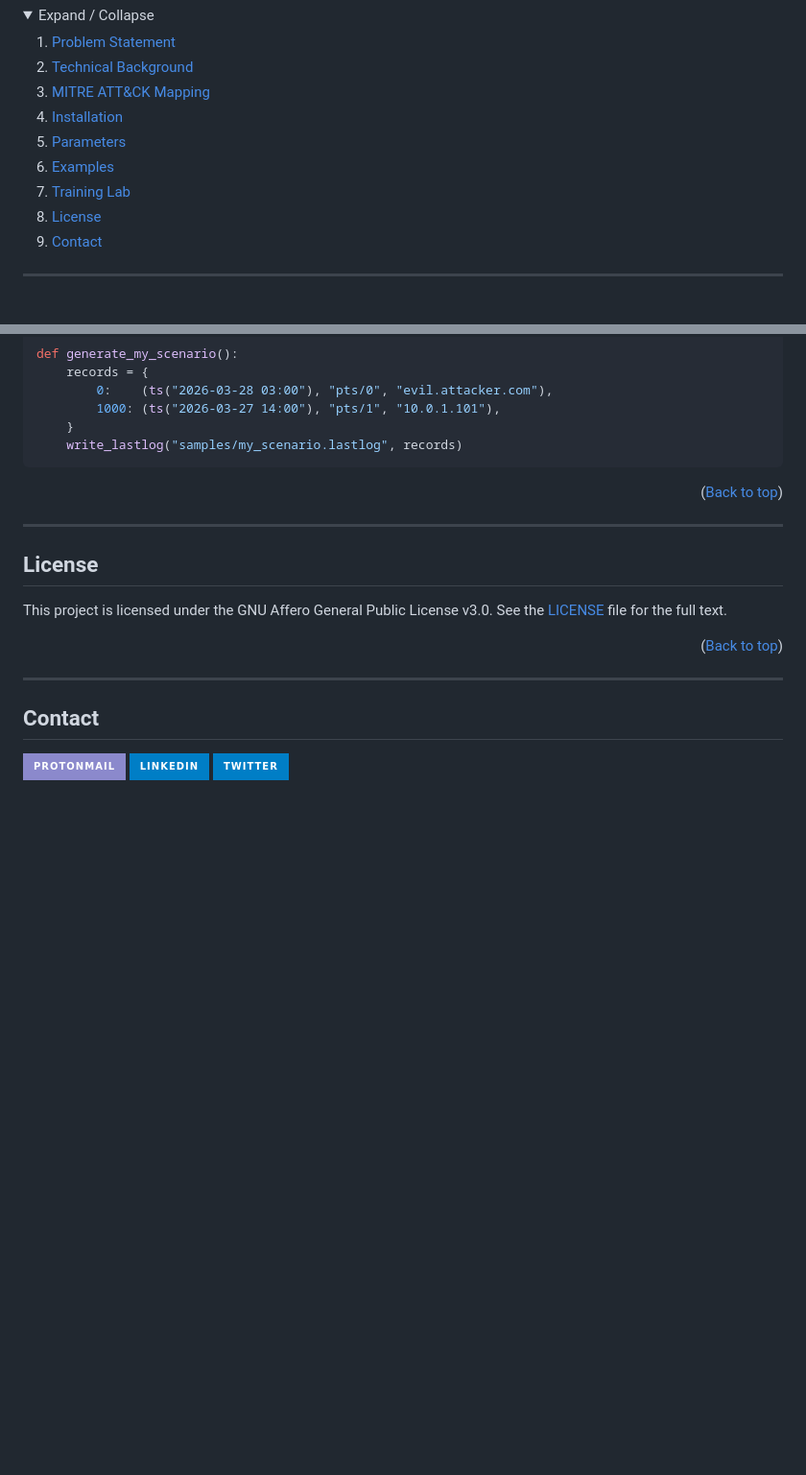
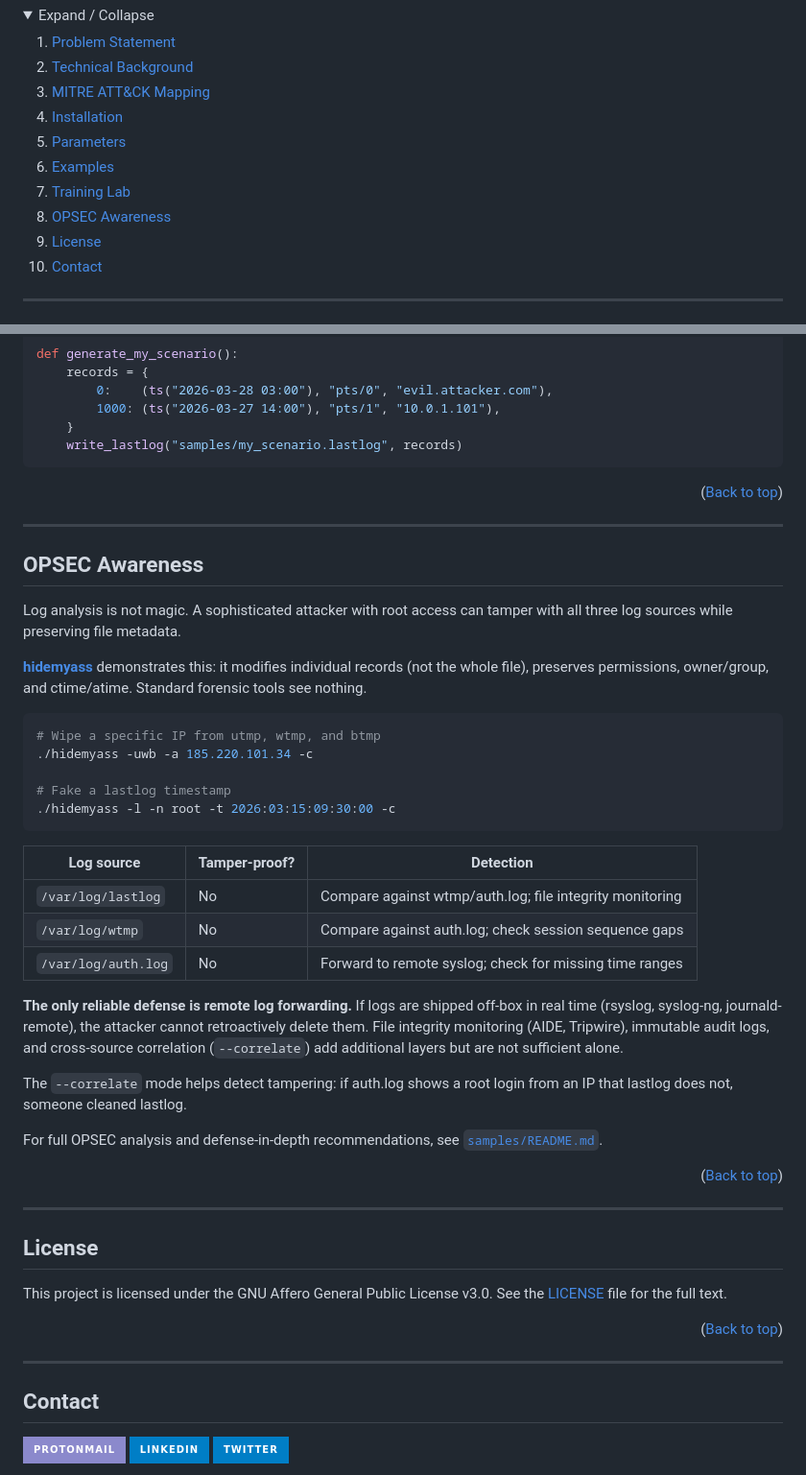
Before and after one commit to franckferman/LastLog-Audit, a Markdown page: README.md, 2 parts joined by grey strips. Shown at 96% size. GitHub-like rendering; badges without logos; blank space fills up the shorter version.

Commit message:
Add OPSEC Awareness section to main README

````diff
--- a/README.md
+++ b/README.md
@@ -27,6 +27,7 @@
     <li><a href="#parameters">Parameters</a></li>
     <li><a href="#examples">Examples</a></li>
     <li><a href="#training-lab">Training Lab</a></li>
+    <li><a href="#opsec-awareness">OPSEC Awareness</a></li>
     <li><a href="#license">License</a></li>
     <li><a href="#contact">Contact</a></li>
   </ol>
@@ -341,6 +342,36 @@ def generate_my_scenario():
 
 ---
 
+## OPSEC Awareness
+
+Log analysis is not magic. A sophisticated attacker with root access can tamper with all three log sources while preserving file metadata.
+
+**[hidemyass](https://github.com/evilpan/hidemyass)** demonstrates this: it modifies individual records (not the whole file), preserves permissions, owner/group, and ctime/atime. Standard forensic tools see nothing.
+
+```bash
+# Wipe a specific IP from utmp, wtmp, and btmp
+./hidemyass -uwb -a 185.220.101.34 -c
+
+# Fake a lastlog timestamp
+./hidemyass -l -n root -t 2026:03:15:09:30:00 -c
+```
+
+| Log source | Tamper-proof? | Detection |
+|---|---|---|
+| `/var/log/lastlog` | No | Compare against wtmp/auth.log; file integrity monitoring |
+| `/var/log/wtmp` | No | Compare against auth.log; check session sequence gaps |
+| `/var/log/auth.log` | No | Forward to remote syslog; check for missing time ranges |
+
+**The only reliable defense is remote log forwarding.** If logs are shipped off-box in real time (rsyslog, syslog-ng, journald-remote), the attacker cannot retroactively delete them. File integrity monitoring (AIDE, Tripwire), immutable audit logs, and cross-source correlation (`--correlate`) add additional layers but are not sufficient alone.
+
+The `--correlate` mode helps detect tampering: if auth.log shows a root login from an IP that lastlog does not, someone cleaned lastlog.
+
+For full OPSEC analysis and defense-in-depth recommendations, see [`samples/README.md`](samples/README.md#opsec-awareness-why-log-analysis-has-limits).
+
+<p align="right">(<a href="#top">Back to top</a>)</p>
+
+---
+
 ## License
 
 This project is licensed under the GNU Affero General Public License v3.0.
````
